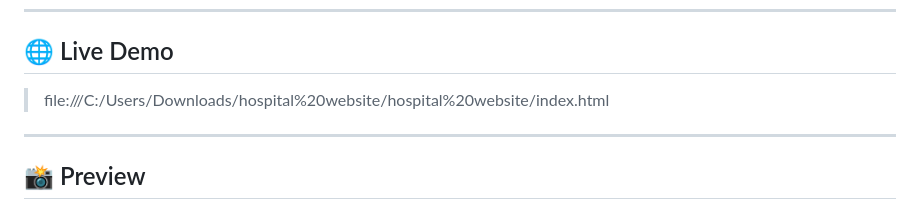
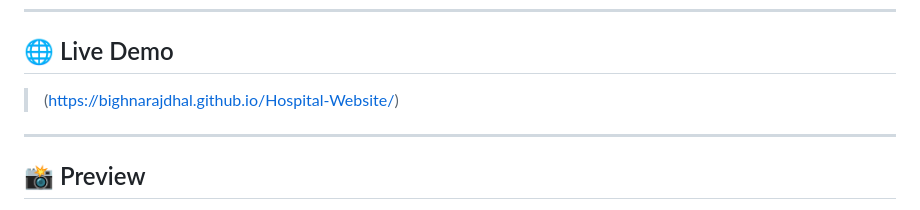
Before and after one commit to bighnarajdhal/Hospital-Website, a Markdown page: README.md, the part around the change. Rendered like a GitHub page.

```diff
--- a/README.md
+++ b/README.md
@@ -11,7 +11,7 @@ A fully responsive hospital website built with pure HTML, CSS, and JavaScript. D
 
 ## 🌐 Live Demo
 
-> file:///C:/Users/Downloads/hospital%20website/hospital%20website/index.html
+> (https://bighnarajdhal.github.io/Hospital-Website/)
 
 ---
 
```
